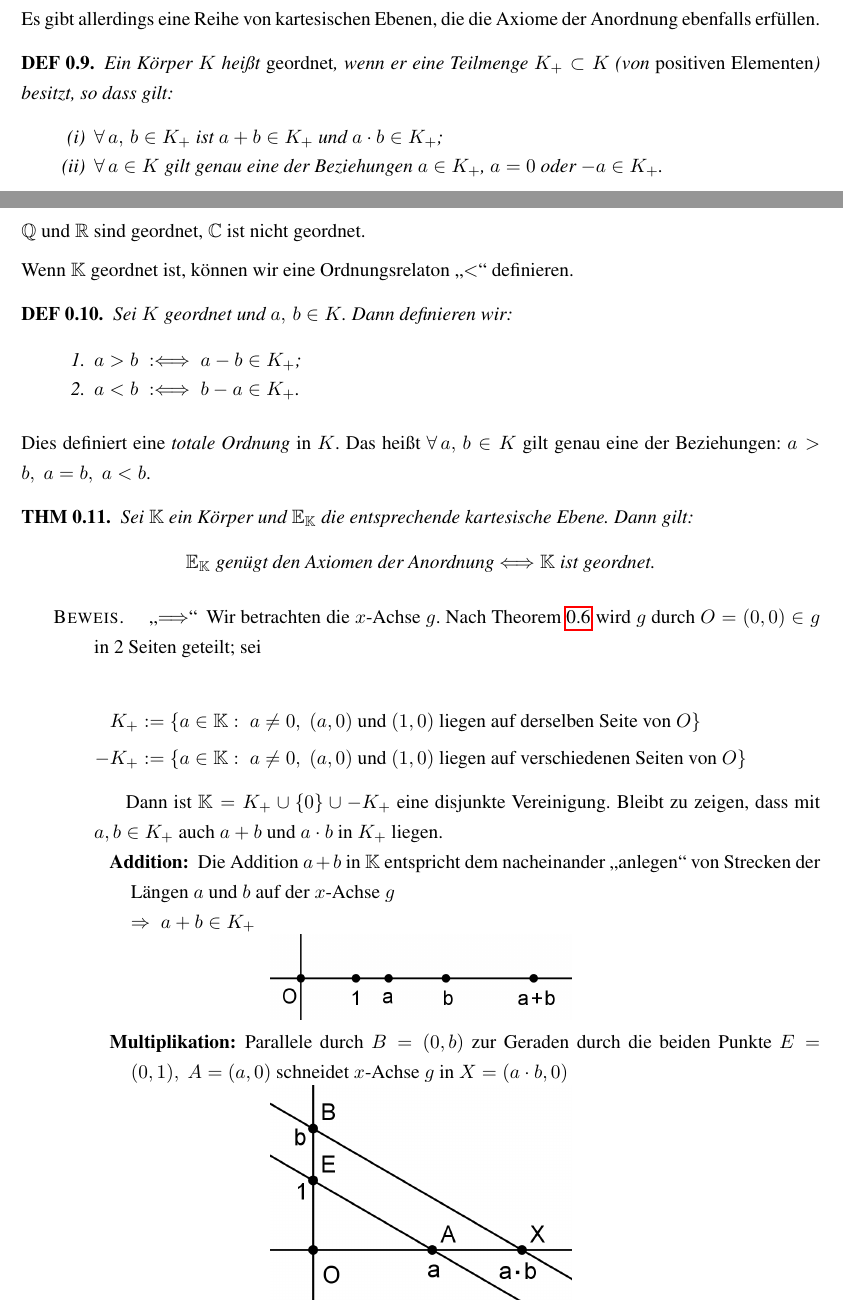
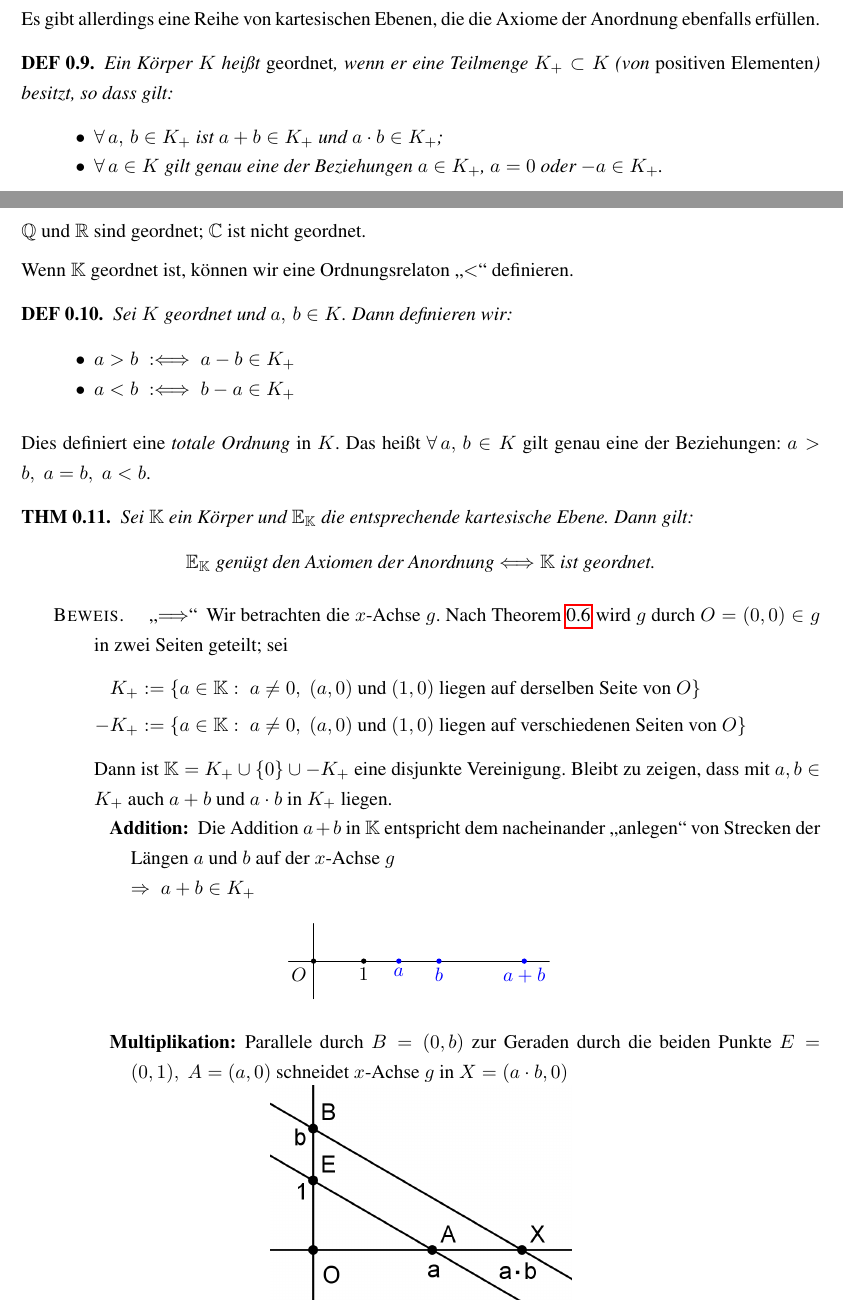
Before and after one commit to hutchison/AG-Skript, a LaTeX book (AxiomatischeGeometrie.tex, which reads Hilbert.tex, tikz/Hilbert-Streckenaddition.tikz): two parts of pages 27 and 28 of 70, joined at a grey line, cut so that both start at the same text. Compiled offline with pdfLaTeX.

Commit message:
Bild: Hilbert, Streckenaddition
Plus kleine Änderungen.

```diff
--- a/Hilbert.tex
+++ b/Hilbert.tex
@@ -600,26 +600,26 @@ erfüllen.
     Ein Körper $K$ heißt {\em geordnet}, wenn er eine Teilmenge $K_+\subset K$ (von {\em positiven
     Elementen}) besitzt, so dass gilt:
     \renewcommand{\labelenumi}{(\roman{enumi})} % ändert die Nummerierung von (1) auf (i)
-    \begin{enumerate}
+    \begin{itemize}
         \item $\forall\, a,\, b \in K_+$ ist $a + b \in K_+$ und $a \cdot b \in K_+$;
 
         \item $\forall\, a \in K$ gilt genau eine der Beziehungen $a \in K_+$, $a = 0$ oder $-a \in
         K_+$.
-    \end{enumerate}
+    \end{itemize}
 \end{defi}
 
-$\Q$ und $\R$ sind geordnet, $\C$ ist nicht geordnet.
+$\Q$ und $\R$ sind geordnet; $\C$ ist nicht geordnet.
 
 Wenn $\K$ geordnet ist, können wir eine Ordnungsrelaton "`$<$"' definieren.
 % Die Umkehrung gilt übrigens auch!! (Übung?!?)
 
 \begin{defi}
     Sei $K$ geordnet und $a,\, b \in K$. Dann definieren wir:
-    \begin{enumerate}
-        \item $a > b\;: \Longleftrightarrow\; a - b \in K_+$;
-
-        \item $a < b\;: \Longleftrightarrow\; b - a\in K_+$.
-    \end{enumerate}
+    \begin{itemize}
+        \item $a > b\;: \Longleftrightarrow\; a - b \in K_+$
+
+        \item $a < b\;: \Longleftrightarrow\; b - a\in K_+$
+    \end{itemize}
 \end{defi}
 
 Dies definiert eine {\em totale Ordnung} in $K$. Das heißt $\forall\, a,\, b \in K$ gilt genau eine
@@ -635,18 +635,15 @@ der Beziehungen: $a > b,\; a = b,\; a < b$.
 \begin{proof}
     \begin{itemize}
         \item["`$\Longrightarrow$"'] Wir betrachten die $x$-Achse $g$. Nach
-            Theorem~\ref{thm:satz.s1b} wird $g$ durch $O = (0,0) \in g$ in 2 Seiten geteilt; sei
-
+            Theorem~\ref{thm:satz.s1b} wird $g$ durch $O = (0,0) \in g$ in zwei Seiten geteilt; sei
             \begin{align*}
                 K_+ & := \{a \in \K:\; a \neq 0,\; (a,0) \mbox{ und } (1,0) \mbox{ liegen auf
                 derselben Seite von } O\}\\
                 -K_+ & := \{a \in \K:\; a \neq 0,\; (a,0) \mbox{ und } (1,0) \mbox{ liegen auf
                 verschiedenen Seiten von } O\}
             \end{align*}
-
             Dann ist $\K = K_+ \cup \{0\} \cup -K_+$ eine disjunkte Vereinigung. Bleibt zu zeigen,
             dass mit $a, b\in K_+$ auch $a + b$ und $a \cdot b$ in $K_+$ liegen.
-
             \begin{description}
                 \item[Addition] Die Addition $a + b$ in $\K$ entspricht dem nacheinander "`anlegen"'
                 von Strecken der Längen $a$ und $b$ auf der $x$-Achse $g$ %der Addition von Strecken
@@ -660,7 +657,9 @@ der Beziehungen: $a > b,\; a = b,\; a < b$.
 
                 $\Rightarrow\; a + b \in K_+$
 
-                \centerline{\includegraphics[width=6cm]{BILDER/1-1-16a-Satz.png}}
+                \begin{figure}[ht]
+                    \input{tikz/Hilbert-Streckenaddition.tikz}
+                \end{figure}
 
                 \item[Multiplikation] Parallele durch $B = (0,b)$ zur Geraden durch die beiden
                     Punkte $E = (0,1),\; A = (a,0)$ schneidet $x$-Achse $g$ in $X = (a \cdot b, 0)$
--- /dev/null
+++ b/tikz/Hilbert-Streckenaddition.tikz
@@ -0,0 +1,26 @@
+\begin{tikzpicture}[line cap=round,line join=round,>=triangle 45,x=1.0cm,y=1.0cm]
+    % Koordinaten:
+    \coordinate (O) at (0,0);
+    \coordinate (1) at (1,0);
+    \coordinate (A) at (1.7,0);
+    \coordinate (B) at (2.5,0);
+    % a+b wird sogar richtig berechnet:
+    \coordinate (ApB) at ($ (A) + (B) $);
+
+    % Endpunkte für die Achsen:
+    \coordinate (y1) at (0,-0.75);
+    \coordinate (y2) at (0,0.75);
+    \coordinate (x1) at (-0.5,0);
+    \coordinate (x2) at ($ (ApB) + (0.5,0) $);
+
+    % Achsen:
+    \draw (y1) -- (y2);
+    \draw (x1) -- (x2);
+
+    % Punktbezeichnungen:
+    \fill (O) circle (1.5pt) node[anchor=north east] {$O$};
+    \fill (1) circle (1.5pt) node[below] {$1$};
+    \fill [color=colPkt] (A) circle (1.5pt) node[below] {$a$};
+    \fill [color=colPkt] (B) circle (1.5pt) node[below] {$b$};
+    \fill [color=colPkt] (ApB) circle (1.5pt) node[below] {$a+b$};
+\end{tikzpicture}
```
